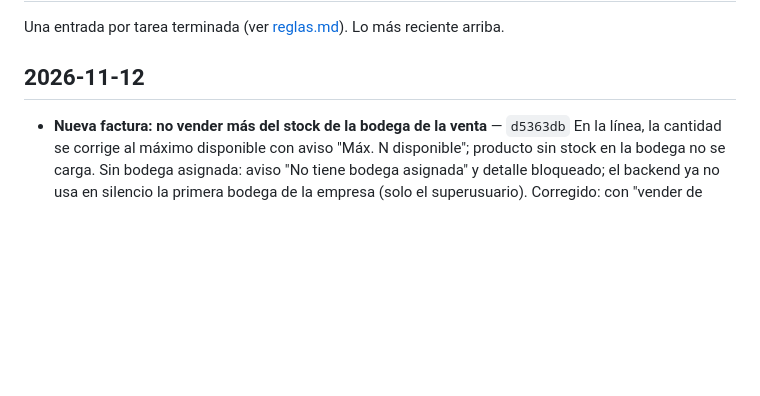
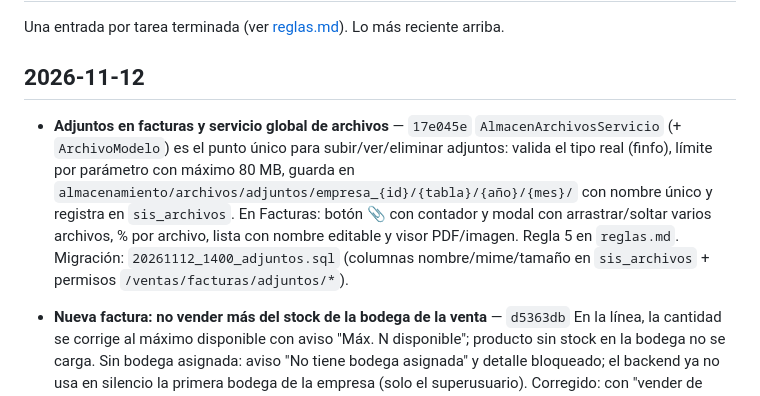
Before and after one commit to cescorp/intesis, a Markdown page: bitacora.md, the part around the change. Drawn GitHub-style; blank space fills up the shorter version.

Commit message:
Bitacora: adjuntos en facturas (17e045e)
Co-Authored-By: Claude Opus 5.5 <noreply@anthropic.com>

```diff
--- a/bitacora.md
+++ b/bitacora.md
@@ -3,6 +3,10 @@
 Una entrada por tarea terminada (ver [reglas.md](reglas.md)). Lo más reciente arriba.
 
 ## 2026-11-12
+
+- **Adjuntos en facturas y servicio global de archivos** — `17e045e`
+  `AlmacenArchivosServicio` (+ `ArchivoModelo`) es el punto único para subir/ver/eliminar adjuntos: valida el tipo real (finfo), límite por parámetro con máximo 80 MB, guarda en `almacenamiento/archivos/adjuntos/empresa_{id}/{tabla}/{año}/{mes}/` con nombre único y registra en `sis_archivos`. En Facturas: botón 📎 con contador y modal con arrastrar/soltar varios archivos, % por archivo, lista con nombre editable y visor PDF/imagen. Regla 5 en `reglas.md`.
+  Migración: `20261112_1400_adjuntos.sql` (columnas nombre/mime/tamaño en `sis_archivos` + permisos `/ventas/facturas/adjuntos/*`).
 
 - **Nueva factura: no vender más del stock de la bodega de la venta** — `d5363db`
   En la línea, la cantidad se corrige al máximo disponible con aviso "Máx. N disponible"; producto sin stock en la bodega no se carga. Sin bodega asignada: aviso "No tiene bodega asignada" y detalle bloqueado; el backend ya no usa en silencio la primera bodega de la empresa (solo el superusuario). Corregido: con "vender de todas las bodegas" se validaba contra el stock total pero se descontaba de una sola bodega, que podía quedar en negativo; ahora siempre se valida contra la bodega de la que se descuenta.
```
